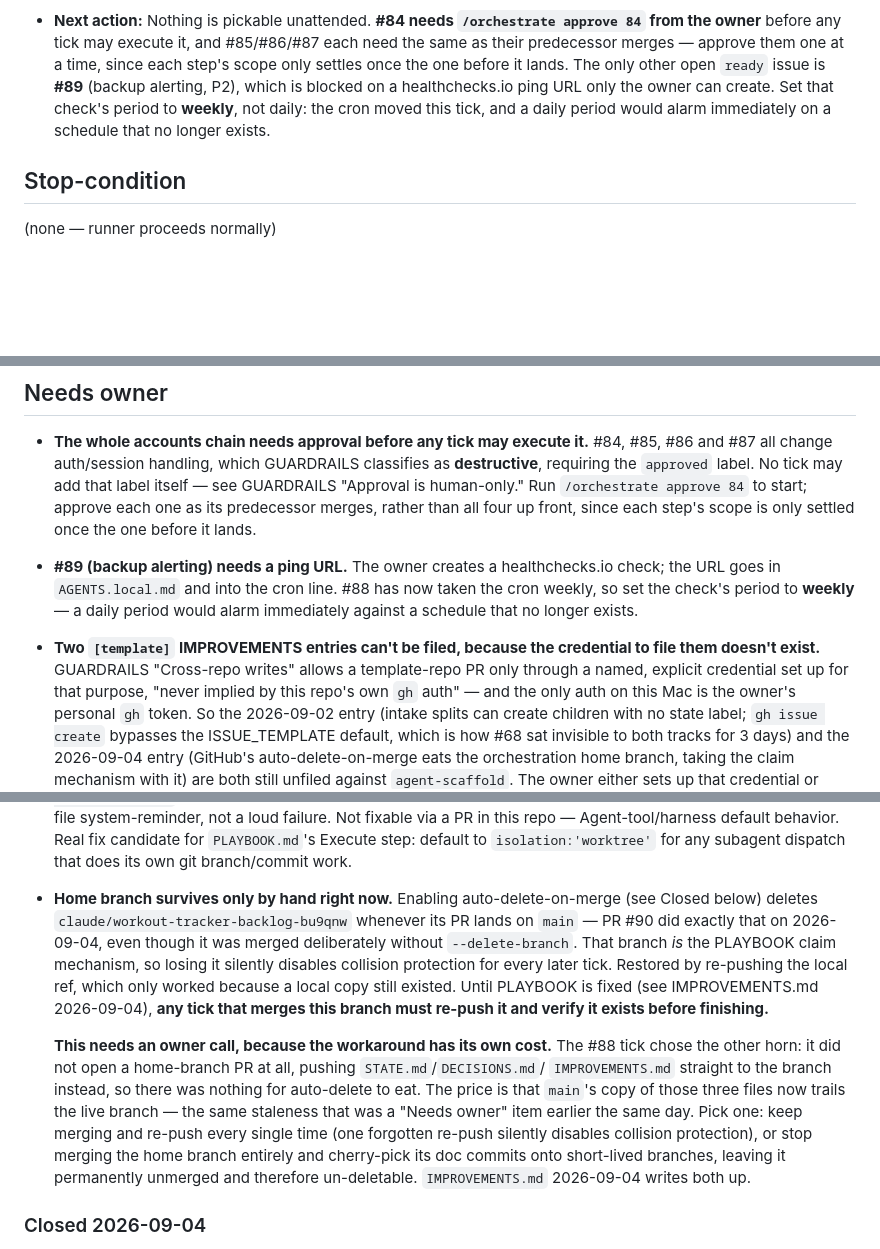
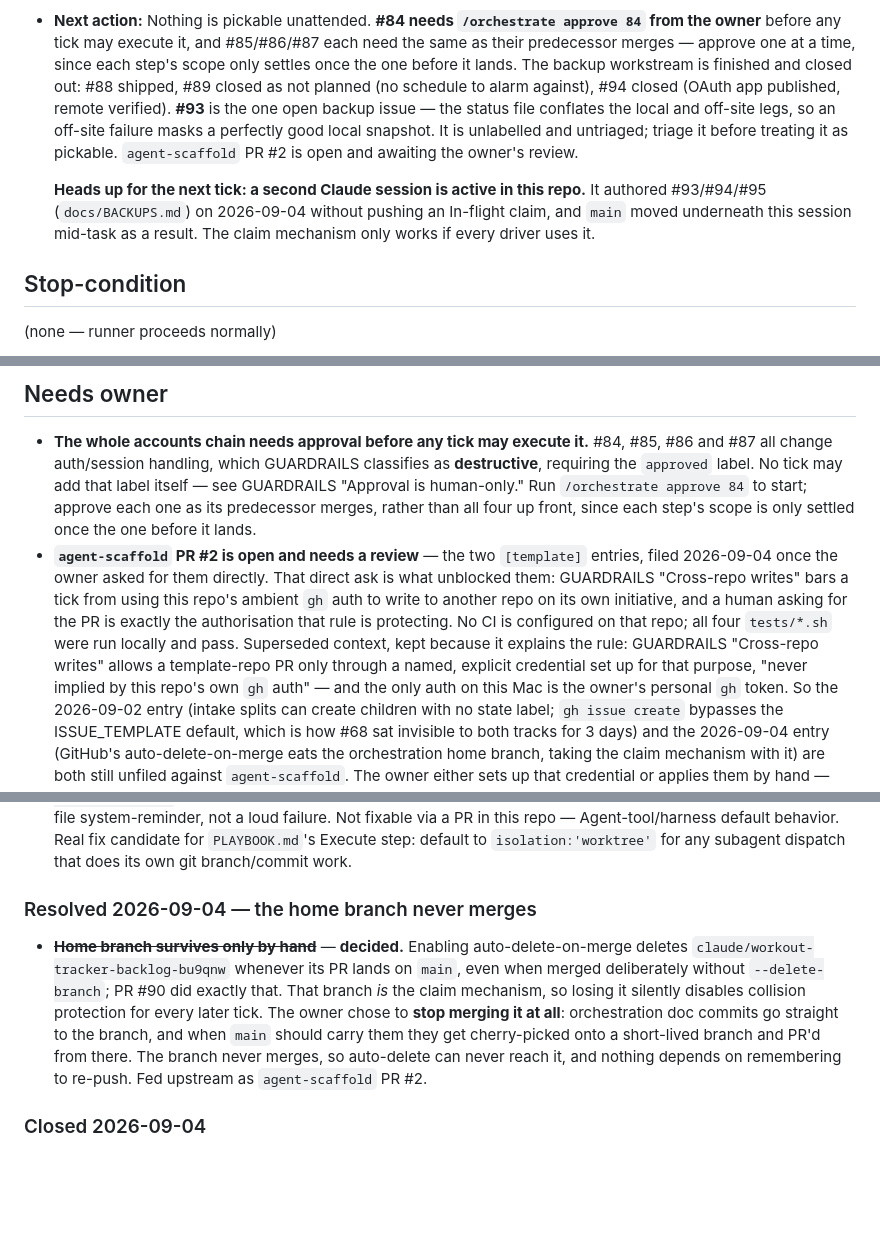
Before and after one commit to kapekost/workout-tracker, a Markdown page: docs/orchestration/STATE.md, 3 parts joined by grey strips. Drawn GitHub-style; blank space fills up the shorter version.

Commit message:
orchestration: backups go manual, alerting dropped, home branch stops merging
Owner reversed the schedule decision from earlier today: no cron at all, run
backup.sh when a copy is wanted, local snapshots pruned to two. deploy.sh had
to change with it — it treated a stale last_backup_status as a hard deploy
failure, which with no schedule would have failed every deploy eight days
after the last manual backup. Shipped as PR #96.

#89 closed as not planned: a dead-man's-switch needs a schedule to alarm
against. #94 closed: the OAuth app is published and the remote verified.

Two things found while auditing what is actually backed up, both now in
docs/BACKUPS.md. The Drive remote is not an archive — scope=drive.file means
rclone only sees its own client's uploads, so the client_id change orphaned
everything before it and one object remains. And of the three things on that
Pi, only this app has an off-box copy: Home Assistant's own backups sit on the
same SD card, and the Pi itself has no image or filesystem backup at all.

The two [template] entries are now filed as agent-scaffold PR #2, unblocked by
the owner asking for them directly rather than a tick deciding on its own.

Also records that a second Claude session is active in this repo and shipped
#93/#94/#95 without pushing an In-flight claim.

Co-Authored-By: Claude Opus 5 <noreply@anthropic.com>
Claude-Session: https://claude.ai/code/session_01AHLFBDedoKJcJnby9vR6YD

```diff
--- a/docs/orchestration/STATE.md
+++ b/docs/orchestration/STATE.md
@@ -25,11 +25,17 @@
   but no `ready` children; #70 unshaped.
 - **Next action:** Nothing is pickable unattended. **#84 needs `/orchestrate approve 84` from the
   owner** before any tick may execute it, and #85/#86/#87 each need the same as their predecessor
-  merges — approve them one at a time, since each step's scope only settles once the one before it
-  lands. The only other open `ready` issue is **#89** (backup alerting, P2), which is blocked on a
-  healthchecks.io ping URL only the owner can create. Set that check's period to **weekly**, not
-  daily: the cron moved this tick, and a daily period would alarm immediately on a schedule that no
-  longer exists.
+  merges — approve one at a time, since each step's scope only settles once the one before it
+  lands. The backup workstream is finished and closed out: #88 shipped, #89 closed as not planned
+  (no schedule to alarm against), #94 closed (OAuth app published, remote verified). **#93** is the
+  one open backup issue — the status file conflates the local and off-site legs, so an off-site
+  failure masks a perfectly good local snapshot. It is unlabelled and untriaged; triage it before
+  treating it as pickable. `agent-scaffold` PR #2 is open and awaiting the owner's review.
+
+  **Heads up for the next tick: a second Claude session is active in this repo.** It authored
+  #93/#94/#95 (`docs/BACKUPS.md`) on 2026-09-04 without pushing an In-flight claim, and `main`
+  moved underneath this session mid-task as a result. The claim mechanism only works if every
+  driver uses it.
 
 ## Stop-condition
 (none — runner proceeds normally)
@@ -44,12 +50,12 @@
   human-only." Run `/orchestrate approve 84` to start; approve each one as its predecessor merges,
   rather than all four up front, since each step's scope is only settled once the one before it
   lands.
-- **#89 (backup alerting) needs a ping URL.** The owner creates a healthchecks.io check; the URL
-  goes in `AGENTS.local.md` and into the cron line. #88 has now taken the cron weekly, so set the
-  check's period to **weekly** — a daily period would alarm immediately against a schedule that no
-  longer exists.
-- **Two `[template]` IMPROVEMENTS entries can't be filed, because the credential to file them
-  doesn't exist.** GUARDRAILS "Cross-repo writes" allows a template-repo PR only through a named,
+- **`agent-scaffold` PR #2 is open and needs a review** — the two `[template]` entries, filed
+  2026-09-04 once the owner asked for them directly. That direct ask is what unblocked them:
+  GUARDRAILS "Cross-repo writes" bars a tick from using this repo's ambient `gh` auth to write to
+  another repo on its own initiative, and a human asking for the PR is exactly the authorisation
+  that rule is protecting. No CI is configured on that repo; all four `tests/*.sh` were run locally
+  and pass. Superseded context, kept because it explains the rule: GUARDRAILS "Cross-repo writes" allows a template-repo PR only through a named,
   explicit credential set up for that purpose, "never implied by this repo's own `gh` auth" — and
   the only auth on this Mac is the owner's personal `gh` token. So the 2026-09-02 entry (intake
   splits can create children with no state label; `gh issue create` bypasses the ISSUE_TEMPLATE
@@ -71,23 +77,15 @@
   fix candidate for `PLAYBOOK.md`'s Execute step: default to `isolation:'worktree'` for any
   subagent dispatch that does its own git branch/commit work.
 
-- **Home branch survives only by hand right now.** Enabling auto-delete-on-merge (see Closed
-  below) deletes `claude/workout-tracker-backlog-bu9qnw` whenever its PR lands on `main` — PR #90
-  did exactly that on 2026-09-04, even though it was merged deliberately without
-  `--delete-branch`. That branch *is* the PLAYBOOK claim mechanism, so losing it silently disables
-  collision protection for every later tick. Restored by re-pushing the local ref, which only
-  worked because a local copy still existed. Until PLAYBOOK is fixed (see IMPROVEMENTS.md
-  2026-09-04), **any tick that merges this branch must re-push it and verify it exists before
-  finishing.**
-
-  **This needs an owner call, because the workaround has its own cost.** The #88 tick chose the
-  other horn: it did not open a home-branch PR at all, pushing `STATE.md`/`DECISIONS.md`/
-  `IMPROVEMENTS.md` straight to the branch instead, so there was nothing for auto-delete to eat.
-  The price is that `main`'s copy of those three files now trails the live branch — the same
-  staleness that was a "Needs owner" item earlier the same day. Pick one: keep merging and re-push
-  every single time (one forgotten re-push silently disables collision protection), or stop merging
-  the home branch entirely and cherry-pick its doc commits onto short-lived branches, leaving it
-  permanently unmerged and therefore un-deletable. `IMPROVEMENTS.md` 2026-09-04 writes both up.
+### Resolved 2026-09-04 — the home branch never merges
+- ~~**Home branch survives only by hand**~~ — **decided.** Enabling auto-delete-on-merge deletes
+  `claude/workout-tracker-backlog-bu9qnw` whenever its PR lands on `main`, even when merged
+  deliberately without `--delete-branch`; PR #90 did exactly that. That branch *is* the claim
+  mechanism, so losing it silently disables collision protection for every later tick. The owner
+  chose to **stop merging it at all**: orchestration doc commits go straight to the branch, and
+  when `main` should carry them they get cherry-picked onto a short-lived branch and PR'd from
+  there. The branch never merges, so auto-delete can never reach it, and nothing depends on
+  remembering to re-push. Fed upstream as `agent-scaffold` PR #2.
 
 ### Closed 2026-09-04
 - ~~**Google OAuth app publish status — off-site backups down**~~ — **resolved, verified**. The
```
Also changed, not shown: docs/orchestration/DECISIONS.md (+26 -0 lines).
